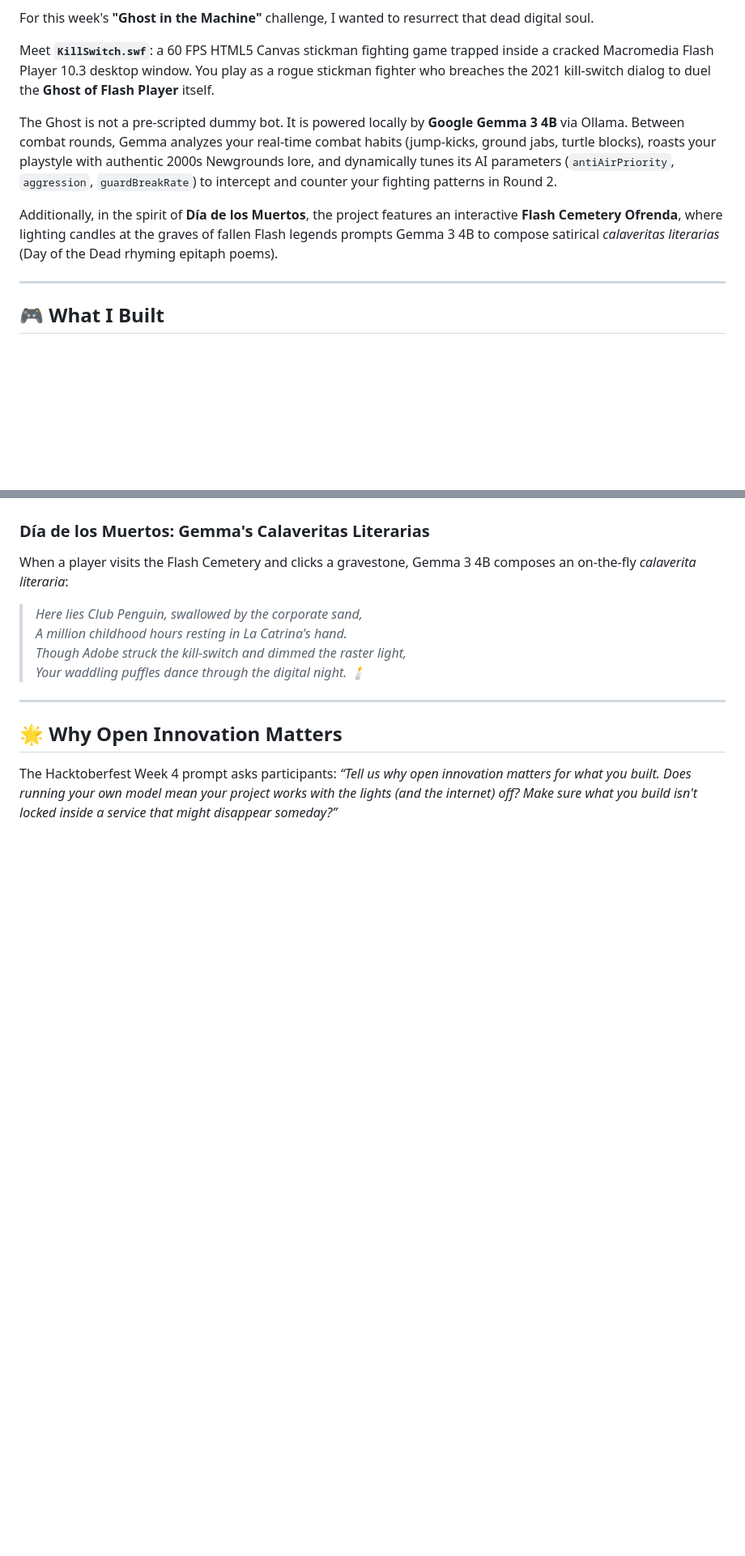
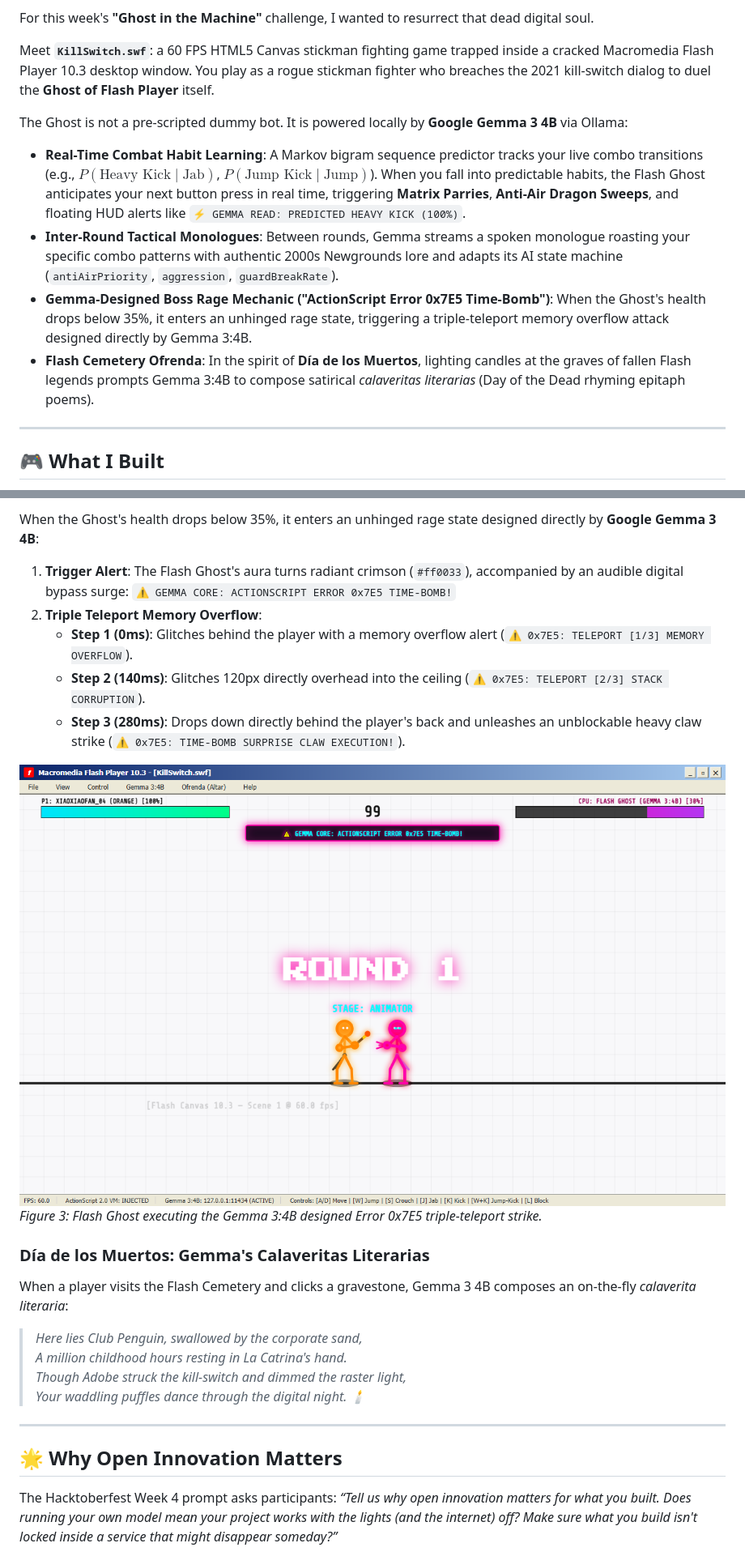
Before and after one commit to SahooShuvranshu/KillSwitch.swf, a Markdown page: SUBMISSION.md, 2 parts joined by grey strips. Shown at 81% size. GitHub-like rendering; pictures changed too: screenshot_rage_teleport.png (added); blank space fills up the shorter version.

Commit message:
feat: implement Gemma 3:4B designed ActionScript Error 0x7E5 triple-teleport boss rage mechanic and update SUBMISSION.md

```diff
--- a/SUBMISSION.md
+++ b/SUBMISSION.md
@@ -21,9 +21,11 @@ For this week's **"Ghost in the Machine"** challenge, I wanted to resurrect that
 
 Meet **`KillSwitch.swf`**: a 60 FPS HTML5 Canvas stickman fighting game trapped inside a cracked Macromedia Flash Player 10.3 desktop window. You play as a rogue stickman fighter who breaches the 2021 kill-switch dialog to duel the **Ghost of Flash Player** itself.
 
-The Ghost is not a pre-scripted dummy bot. It is powered locally by **Google Gemma 3 4B** via Ollama. Between combat rounds, Gemma analyzes your real-time combat habits (jump-kicks, ground jabs, turtle blocks), roasts your playstyle with authentic 2000s Newgrounds lore, and dynamically tunes its AI parameters (`antiAirPriority`, `aggression`, `guardBreakRate`) to intercept and counter your fighting patterns in Round 2.
-
-Additionally, in the spirit of **Día de los Muertos**, the project features an interactive **Flash Cemetery Ofrenda**, where lighting candles at the graves of fallen Flash legends prompts Gemma 3 4B to compose satirical *calaveritas literarias* (Day of the Dead rhyming epitaph poems).
+The Ghost is not a pre-scripted dummy bot. It is powered locally by **Google Gemma 3 4B** via Ollama:
+- **Real-Time Combat Habit Learning**: A Markov bigram sequence predictor tracks your live combo transitions (e.g., $P(\text{Heavy Kick} \mid \text{Jab})$, $P(\text{Jump Kick} \mid \text{Jump})$). When you fall into predictable habits, the Flash Ghost anticipates your next button press in real time, triggering **Matrix Parries**, **Anti-Air Dragon Sweeps**, and floating HUD alerts like `⚡ GEMMA READ: PREDICTED HEAVY KICK (100%)`.
+- **Inter-Round Tactical Monologues**: Between rounds, Gemma streams a spoken monologue roasting your specific combo patterns with authentic 2000s Newgrounds lore and adapts its AI state machine (`antiAirPriority`, `aggression`, `guardBreakRate`).
+- **Gemma-Designed Boss Rage Mechanic ("ActionScript Error 0x7E5 Time-Bomb")**: When the Ghost's health drops below 35%, it enters an unhinged rage state, triggering a triple-teleport memory overflow attack designed directly by Gemma 3:4B.
+- **Flash Cemetery Ofrenda**: In the spirit of **Día de los Muertos**, lighting candles at the graves of fallen Flash legends prompts Gemma 3:4B to compose satirical *calaveritas literarias* (Day of the Dead rhyming epitaph poems).
 
 ---
 
@@ -109,3 +124,13 @@ If you spam flying jump-kicks in Round 1:
+When the Ghost's health drops below 35%, it enters an unhinged rage state designed directly by **Google Gemma 3 4B**:
+1. **Trigger Alert**: The Flash Ghost's aura turns radiant crimson (`#ff0033`), accompanied by an audible digital bypass surge:
+   `⚠️ GEMMA CORE: ACTIONSCRIPT ERROR 0x7E5 TIME-BOMB!`
+2. **Triple Teleport Memory Overflow**:
+   - **Step 1 (0ms)**: Glitches behind the player with a memory overflow alert (`⚠️ 0x7E5: TELEPORT [1/3] MEMORY OVERFLOW`).
+   - **Step 2 (140ms)**: Glitches 120px directly overhead into the ceiling (`⚠️ 0x7E5: TELEPORT [2/3] STACK CORRUPTION`).
+   - **Step 3 (280ms)**: Drops down directly behind the player's back and unleashes an unblockable heavy claw strike (`⚠️ 0x7E5: TIME-BOMB SURPRISE CLAW EXECUTION!`).
+
+![ActionScript Error 0x7E5 Rage Teleport](screenshot_rage_teleport.png)
+*Figure 3: Flash Ghost executing the Gemma 3:4B designed Error 0x7E5 triple-teleport strike.*
 
 ### Día de los Muertos: Gemma's Calaveritas Literarias
 
```
Also changed, not shown: other parts of SUBMISSION.md (+17 -4 lines), screenshot_rage_strike.png (added), screenshot_rage_warning.png (added), 3 other files.
